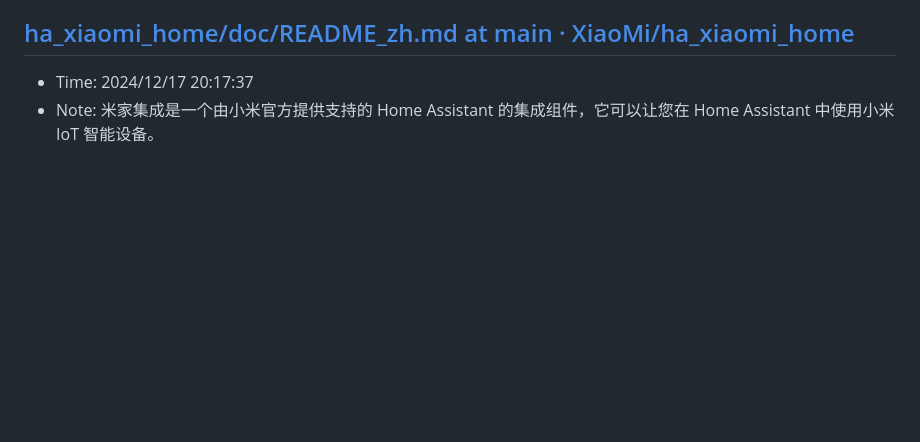
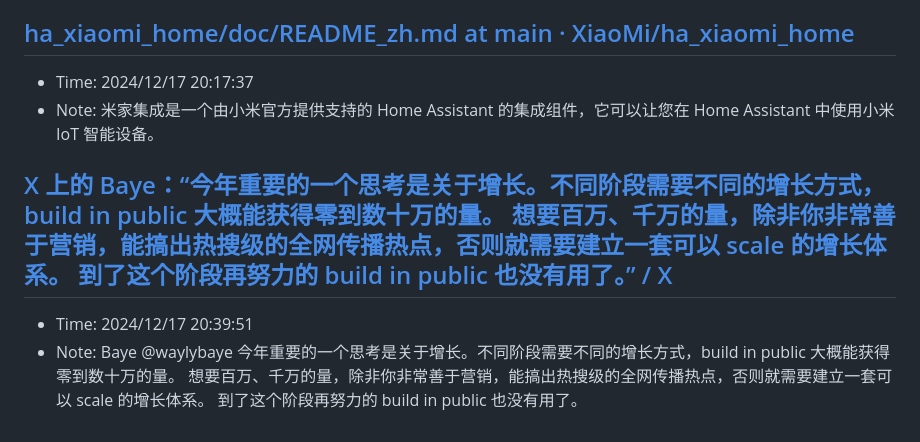
Before and after one commit to sing1ee/url-notes, a Markdown page: 2024-12.md, the part around the change. GitHub-like rendering; blank space fills up the shorter version.

Commit message:
Update bookmarks

```diff
--- a/2024-12.md
+++ b/2024-12.md
@@ -401,3 +401,9 @@ Rocket.Chat 是一款用 JavaScript 开发的开源可定制通信平台，为
 ## [ha_xiaomi_home/doc/README_zh.md at main · XiaoMi/ha_xiaomi_home](https://github.com/XiaoMi/ha_xiaomi_home/blob/main/doc/README_zh.md)
 - Time: 2024/12/17 20:17:37
 - Note: 米家集成是一个由小米官方提供支持的 Home Assistant 的集成组件，它可以让您在 Home Assistant 中使用小米 IoT 智能设备。
+
+
+
+## [X 上的 Baye：“今年重要的一个思考是关于增长。不同阶段需要不同的增长方式，build in public 大概能获得零到数十万的量。 想要百万、千万的量，除非你非常善于营销，能搞出热搜级的全网传播热点，否则就需要建立一套可以 scale 的增长体系。 到了这个阶段再努力的 build in public 也没有用了。” / X](https://x.com/waylybaye/status/1868992915747618905)
+- Time: 2024/12/17 20:39:51
+- Note: Baye @waylybaye 今年重要的一个思考是关于增长。不同阶段需要不同的增长方式，build in public 大概能获得零到数十万的量。  想要百万、千万的量，除非你非常善于营销，能搞出热搜级的全网传播热点，否则就需要建立一套可以 scale 的增长体系。  到了这个阶段再努力的 build in public 也没有用了。
```
